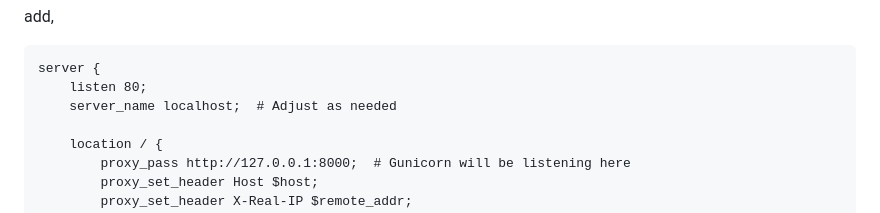
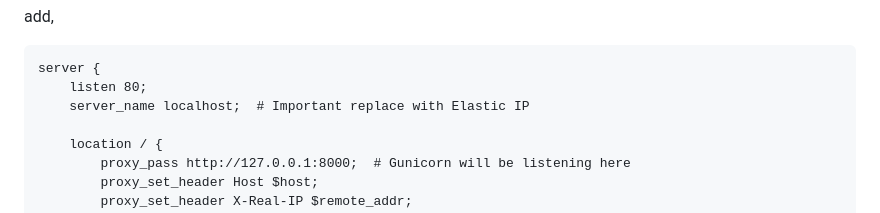
Before and after one commit to prabaharravichandran/DeploymentoverContainers, a Markdown page: README.md, the part around the change. Rendered like a GitHub page.

````diff
--- a/README.md
+++ b/README.md
@@ -126,7 +126,7 @@ add,
 ```text
 server {
     listen 80;
-    server_name localhost;  # Adjust as needed
+    server_name localhost;  # Important replace with Elastic IP
 
     location / {
         proxy_pass http://127.0.0.1:8000;  # Gunicorn will be listening here
````
